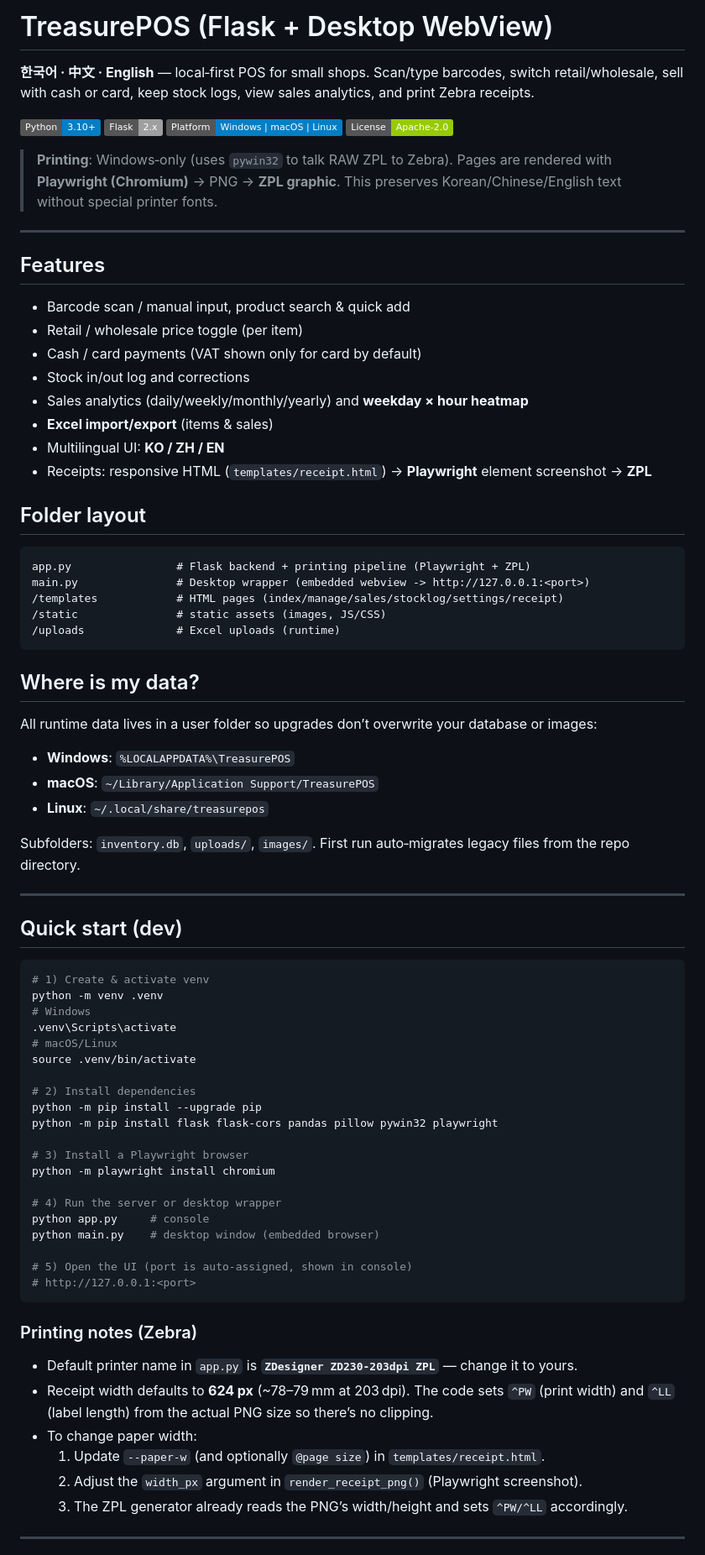
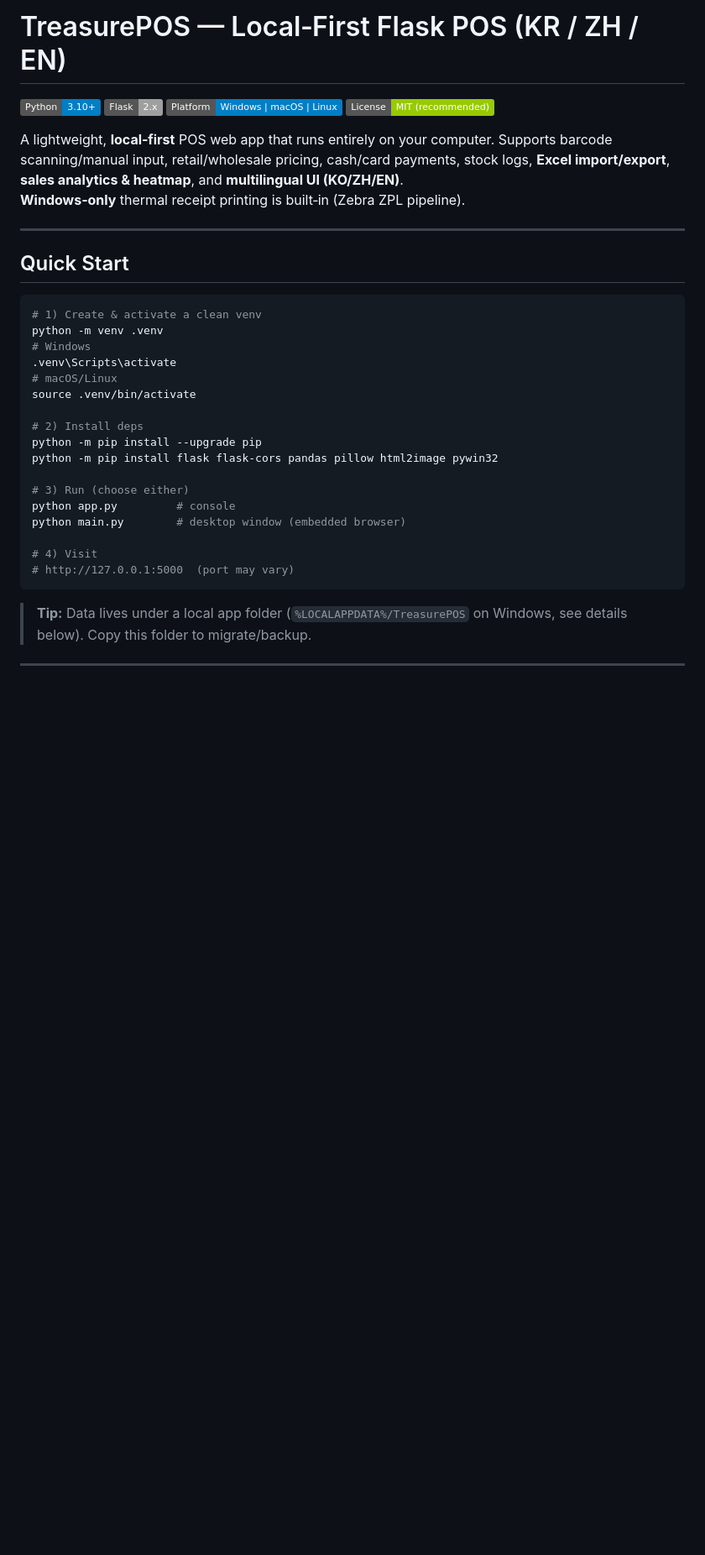
Before and after one commit to AHN2001hanyang/TreasurePOS, a Markdown page: README.md, the part around the change printed below. Shown: that part at 84% size. GitHub-like rendering; badges without logos; blank space fills up the shorter version.

````diff
--- a/README.md
+++ b/README.md
@@ -1,76 +1,37 @@
-# TreasurePOS (Flask + Desktop WebView)
-**한국어 · 中文 · English** — local‑first POS for small shops. Scan/type barcodes, switch retail/wholesale, sell with cash or card, keep stock logs, view sales analytics, and print Zebra receipts.
+# TreasurePOS — Local‑First Flask POS (KR / ZH / EN)
 
 [![Python](https://img.shields.io/badge/Python-3.10%2B-blue)](https://www.python.org/)
 [![Flask](https://img.shields.io/badge/Flask-2.x-lightgrey)](https://flask.palletsprojects.com/)
 [![Platform](https://img.shields.io/badge/Platform-Windows%20%7C%20macOS%20%7C%20Linux-informational)](#)
-[![License](https://img.shields.io/badge/License-Apache--2.0-green)](#license)
+[![License](https://img.shields.io/badge/License-MIT%20(recommended)-green)](#license)
 
-> **Printing**: Windows‑only (uses `pywin32` to talk RAW ZPL to Zebra). Pages are rendered with **Playwright (Chromium)** → PNG → **ZPL graphic**. This preserves Korean/Chinese/English text without special printer fonts.
+A lightweight, **local‑first** POS web app that runs entirely on your computer. Supports barcode scanning/manual input, retail/wholesale pricing, cash/card payments, stock logs, **Excel import/export**, **sales analytics & heatmap**, and **multilingual UI (KO/ZH/EN)**.
+**Windows‑only** thermal receipt printing is built‑in (Zebra ZPL pipeline).
 
 ---
 
-## Features
-- Barcode scan / manual input, product search & quick add
-- Retail / wholesale price toggle (per item)
-- Cash / card payments (VAT shown only for card by default)
-- Stock in/out log and corrections
-- Sales analytics (daily/weekly/monthly/yearly) and **weekday × hour heatmap**
-- **Excel import/export** (items & sales)
-- Multilingual UI: **KO / ZH / EN**
-- Receipts: responsive HTML (`templates/receipt.html`) → **Playwright** element screenshot → **ZPL**
-
-## Folder layout
-```
-app.py                # Flask backend + printing pipeline (Playwright + ZPL)
-main.py               # Desktop wrapper (embedded webview -> http://127.0.0.1:<port>)
-/templates            # HTML pages (index/manage/sales/stocklog/settings/receipt)
-/static               # static assets (images, JS/CSS)
-/uploads              # Excel uploads (runtime)
-```
-
-## Where is my data?
-All runtime data lives in a user folder so upgrades don’t overwrite your database or images:
-
-- **Windows**: `%LOCALAPPDATA%\TreasurePOS`
-- **macOS**: `~/Library/Application Support/TreasurePOS`
-- **Linux**: `~/.local/share/treasurepos`
-
-Subfolders: `inventory.db`, `uploads/`, `images/`. First run auto‑migrates legacy files from the repo directory.
-
----
-
-## Quick start (dev)
+## Quick Start
 ```bash
-# 1) Create & activate venv
+# 1) Create & activate a clean venv
 python -m venv .venv
 # Windows
 .venv\Scripts\activate
 # macOS/Linux
 source .venv/bin/activate
 
-# 2) Install dependencies
+# 2) Install deps
 python -m pip install --upgrade pip
-python -m pip install flask flask-cors pandas pillow pywin32 playwright
+python -m pip install flask flask-cors pandas pillow html2image pywin32
 
-# 3) Install a Playwright browser
-python -m playwright install chromium
+# 3) Run (choose either)
+python app.py         # console
+python main.py        # desktop window (embedded browser)
 
-# 4) Run the server or desktop wrapper
-python app.py     # console
-python main.py    # desktop window (embedded browser)
-
-# 5) Open the UI (port is auto-assigned, shown in console)
-# http://127.0.0.1:<port>
+# 4) Visit
+# http://127.0.0.1:5000  (port may vary)
 ```
 
-### Printing notes (Zebra)
-- Default printer name in `app.py` is **`ZDesigner ZD230-203dpi ZPL`** — change it to yours.
-- Receipt width defaults to **624 px** (~78–79 mm at 203 dpi). The code sets `^PW` (print width) and `^LL` (label length) from the actual PNG size so there’s no clipping.
-- To change paper width:
-  1) Update `--paper-w` (and optionally `@page size`) in `templates/receipt.html`.
-  2) Adjust the `width_px` argument in `render_receipt_png()` (Playwright screenshot).
-  3) The ZPL generator already reads the PNG’s width/height and sets `^PW/^LL` accordingly.
+> **Tip:** Data lives under a local app folder (`%LOCALAPPDATA%/TreasurePOS` on Windows, see details below). Copy this folder to migrate/backup.
 
 ---
 
````
Also changed, not shown: other parts of README.md (+233 -100 lines).
